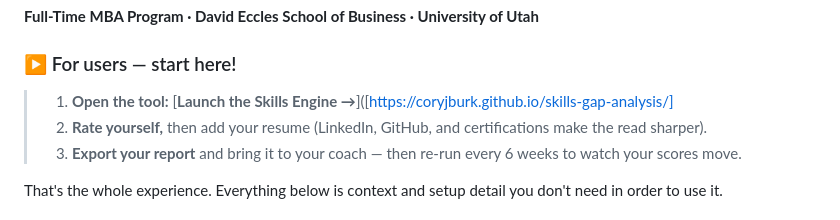
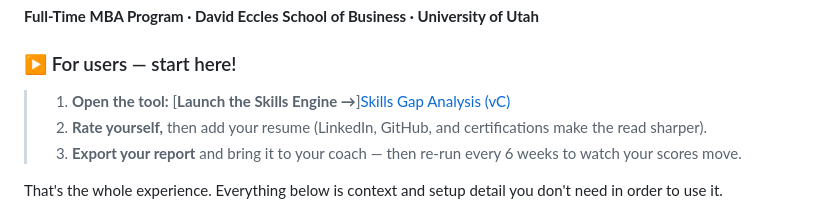
Before and after one commit to coryjburk/skills-gap-analysis, a Markdown page: README.md, the part around the change. GitHub-like rendering.

Commit message:
Fix link formatting in README.md

```diff
--- a/README.md
+++ b/README.md
@@ -4,7 +4,7 @@
 
 ### ▶ For users — start here!
 
-> 1. **Open the tool:** [**Launch the Skills Engine →**]([https://coryjburk.github.io/skills-gap-analysis/]
+> 1. **Open the tool:** [**Launch the Skills Engine →**][Skills Gap Analysis (vC)](https://coryjburk.github.io/skills-gap-analysis/)
 > 2. **Rate yourself,** then add your resume (LinkedIn, GitHub, and certifications make the read sharper).
 > 3. **Export your report** and bring it to your coach — then re-run every 6 weeks to watch your scores move.
 
```
